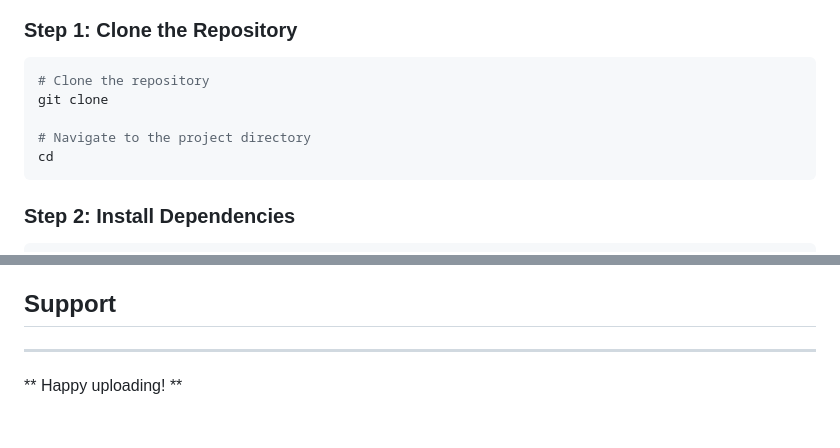
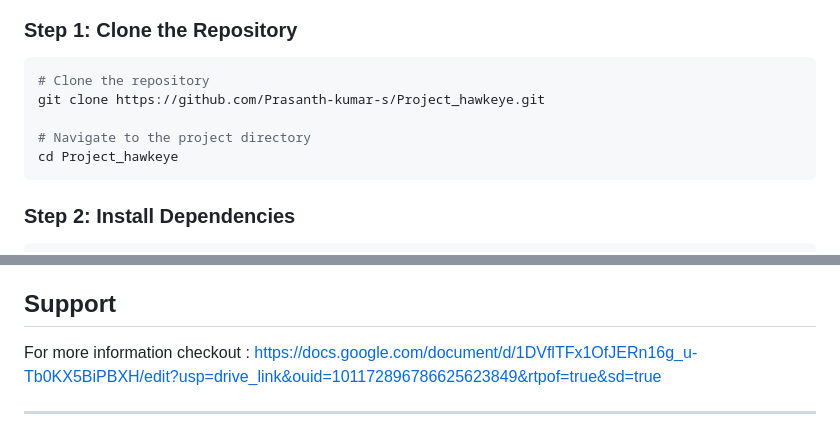
Before and after one commit to Prasanth-kumar-s/Project_hawkeye, a Markdown page: readme.md, 2 parts joined by grey strips. GitHub-like rendering.

````diff
--- a/readme.md
+++ b/readme.md
@@ -48,10 +48,10 @@ Before you begin, ensure you have the following installed:
 
 ```bash
 # Clone the repository
-git clone
+git clone https://github.com/Prasanth-kumar-s/Project_hawkeye.git
 
 # Navigate to the project directory
-cd
+cd Project_hawkeye
 ```
 
 ### Step 2: Install Dependencies
@@ -367,8 +385,6 @@ This project is licensed under the MIT License - see the [LICENSE](LICENSE) file
 - Community feedback and contributions
 
 ##  Support
-
+For more information checkout : https://docs.google.com/document/d/1DVflTFx1OfJERn16g_u-Tb0KX5BiPBXH/edit?usp=drive_link&ouid=101172896786625623849&rtpof=true&sd=true
 
 ---
-
-** Happy uploading!  **
````
Also changed, not shown: other parts of readme.md (+18 -0 lines).
